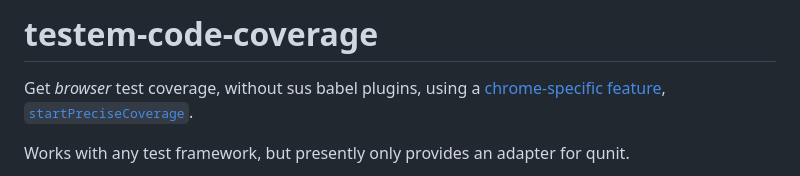
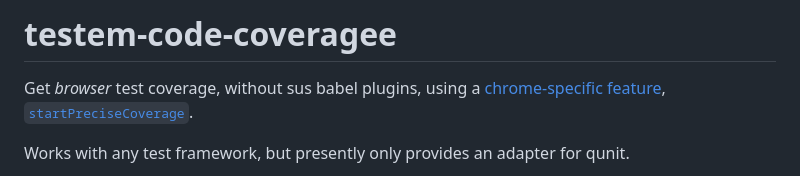
Before and after one commit to NullVoxPopuli/testem-code-coverage, a Markdown page: README.md, the part around the change. Drawn GitHub-style.

```diff
--- a/README.md
+++ b/README.md
@@ -1,4 +1,4 @@
-# testem-code-coverage
+# testem-code-coveragee
 
 Get _browser_ test coverage, without sus babel plugins, using a [chrome-specific feature](https://developer.chrome.com/docs/devtools/coverage), [`startPreciseCoverage`](https://chromedevtools.github.io/devtools-protocol/tot/Profiler/#method-startPreciseCoverage).
 
```
